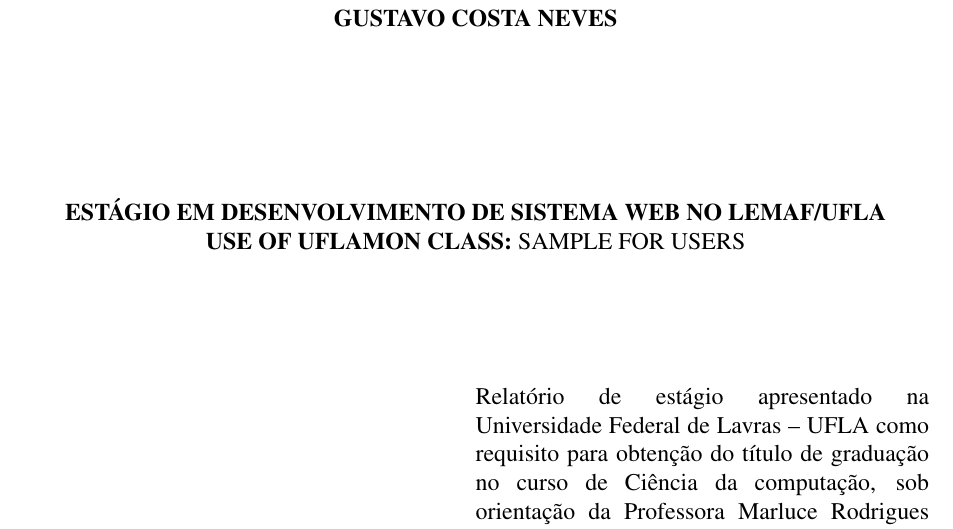
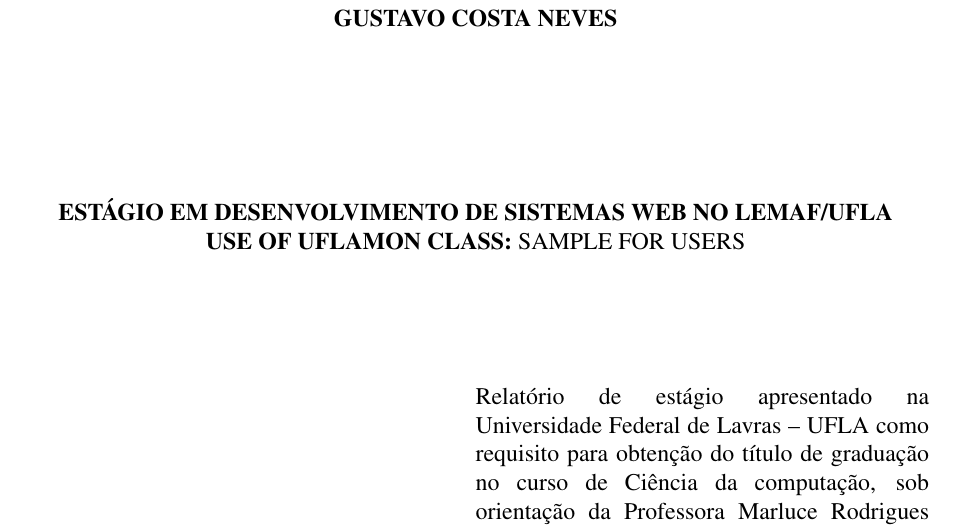
Before and after one commit to guhcostan/tcc, a LaTeX document (exemplo_monografia_UFLA.tex): part of page 4 of 28, cut so that both start at the same text. Compiled offline with pdfLaTeX.

Commit message:
modificando titulo

```diff
--- a/exemplo_monografia_UFLA.tex
+++ b/exemplo_monografia_UFLA.tex
@@ -101,8 +101,7 @@
 % Dados da monografia, capa: autor, titulo, banca, etc... - SUBSTITUA DE ACORDO
 %==============================================================================
 \author{Gustavo Costa Neves}
-\title{ESTÁGIO EM DESENVOLVIMENTO DE SISTEMA WEB NO
-LEMAF/UFLA}
+\title{ESTÁGIO EM DESENVOLVIMENTO DE SISTEMAS WEB NO LEMAF/UFLA}
 \engtitle{Use of Uflamon Class}
 \engsubtitle{Sample for Users}
 \date{2019}
```
Also changed, not shown: exemplo_monografia_UFLA.tex (3 more changed lines), 3 other files.
